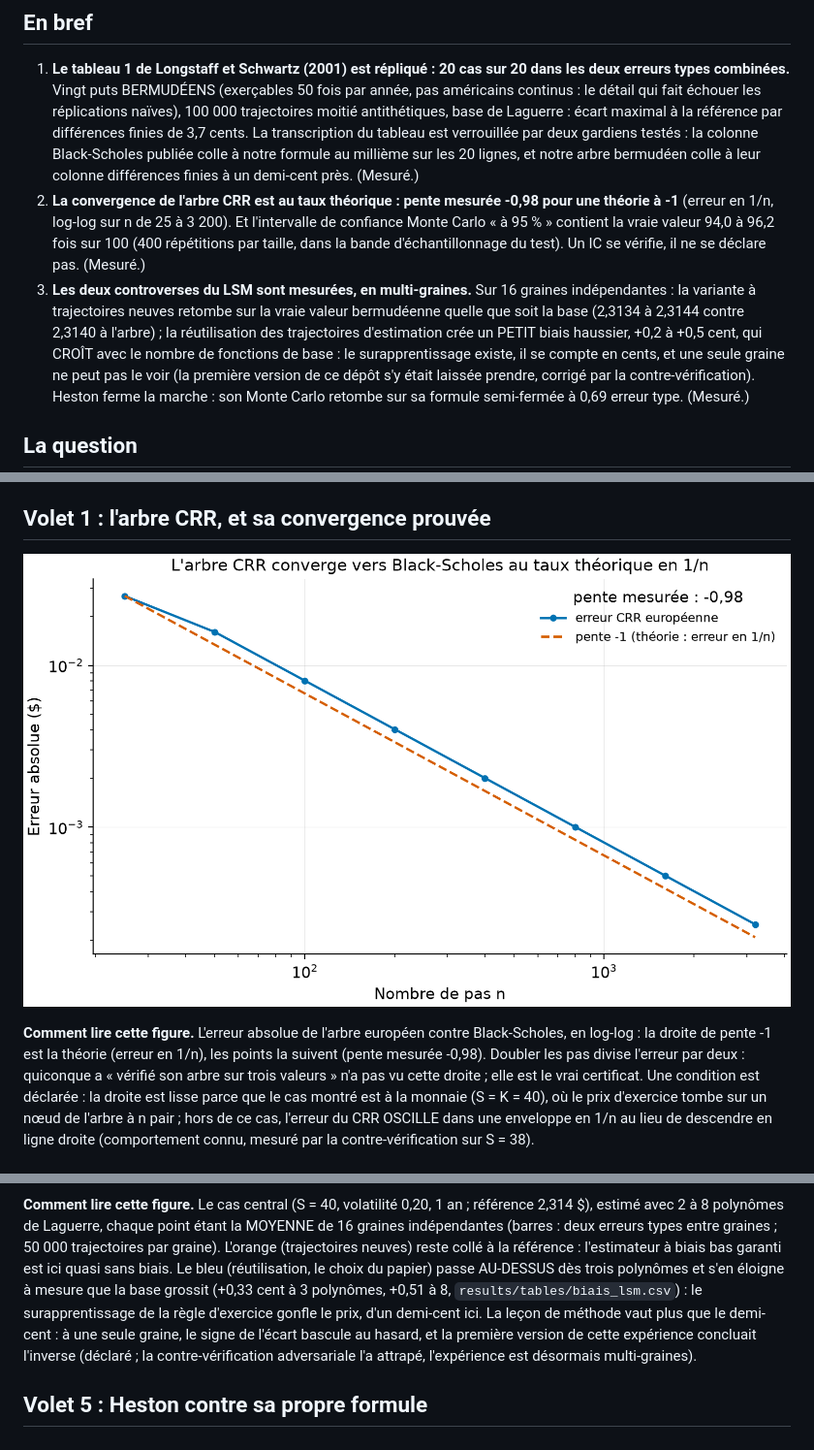
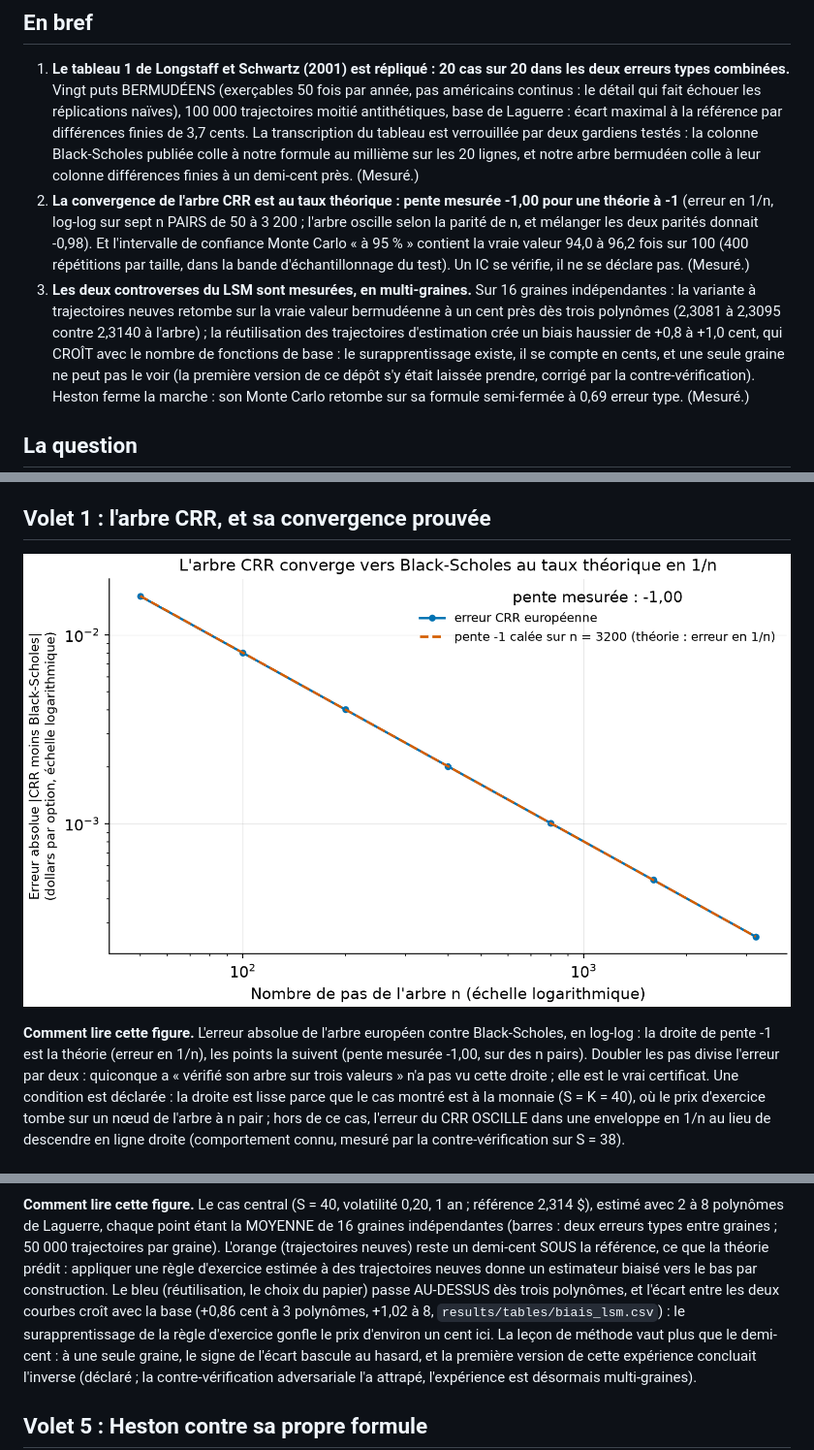
Before and after one commit to Guilou001/15-valorisation-options, a Markdown page: README.md, 3 parts joined by grey strips. Shown at 97% size. GitHub-like rendering; pictures changed too: results/figures/convergence_crr.png.

```diff
--- a/README.md
+++ b/README.md
@@ -16,16 +16,17 @@ d'entrevue des postes de pricing et de validation de modèles, poussé au bout.
    gardiens testés : la colonne Black-Scholes publiée colle à notre formule au millième
    sur les 20 lignes, et notre arbre bermudéen colle à leur colonne différences finies à
    un demi-cent près. (Mesuré.)
-2. **La convergence de l'arbre CRR est au taux théorique : pente mesurée -0,98 pour une
-   théorie à -1** (erreur en 1/n, log-log sur n de 25 à 3 200). Et l'intervalle de
+2. **La convergence de l'arbre CRR est au taux théorique : pente mesurée -1,00 pour une
+   théorie à -1** (erreur en 1/n, log-log sur sept n PAIRS de 50 à 3 200 ; l'arbre oscille
+   selon la parité de n, et mélanger les deux parités donnait -0,98). Et l'intervalle de
    confiance Monte Carlo « à 95 % » contient la vraie valeur 94,0 à 96,2 fois sur 100
    (400 répétitions par taille, dans la bande d'échantillonnage du test). Un IC se
    vérifie, il ne se déclare pas. (Mesuré.)
 3. **Les deux controverses du LSM sont mesurées, en multi-graines.** Sur 16 graines
    indépendantes : la variante à trajectoires neuves retombe sur la vraie valeur
-   bermudéenne quelle que soit la base (2,3134 à 2,3144 contre 2,3140 à l'arbre) ; la
-   réutilisation des trajectoires d'estimation crée un PETIT biais haussier, +0,2 à
-   +0,5 cent, qui CROÎT avec le nombre de fonctions de base : le surapprentissage
+   bermudéenne à un cent près dès trois polynômes (2,3081 à 2,3095 contre 2,3140 à l'arbre) ; la
+   réutilisation des trajectoires d'estimation crée un biais haussier de +0,8 à
+   +1,0 cent, qui CROÎT avec le nombre de fonctions de base : le surapprentissage
    existe, il se compte en cents, et une seule graine ne peut pas le voir (la première
    version de ce dépôt s'y était laissée prendre, corrigé par la contre-vérification).
    Heston ferme la marche : son Monte Carlo retombe sur sa formule semi-fermée à 0,69
@@ -57,7 +58,7 @@ antithétiques. Le PDF est public (miroir ETH Zurich) et jamais commité.
 
 **Comment lire cette figure.** L'erreur absolue de l'arbre européen contre Black-Scholes,
 en log-log : la droite de pente -1 est la théorie (erreur en 1/n), les points la suivent
-(pente mesurée -0,98). Doubler les pas divise l'erreur par deux : quiconque a « vérifié
+(pente mesurée -1,00, sur des n pairs). Doubler les pas divise l'erreur par deux : quiconque a « vérifié
 son arbre sur trois valeurs » n'a pas vu cette droite ; elle est le vrai certificat. Une
 condition est déclarée : la droite est lisse parce que le cas montré est à la monnaie
 (S = K = 40), où le prix d'exercice tombe sur un nœud de l'arbre à n pair ; hors de ce
@@ -109,11 +110,12 @@ que l'erreur type est calculée sur les PAIRES, pas sur les trajectoires.
 **Comment lire cette figure.** Le cas central (S = 40, volatilité 0,20, 1 an ; référence
 2,314 $), estimé avec 2 à 8 polynômes de Laguerre, chaque point étant la MOYENNE de
 16 graines indépendantes (barres : deux erreurs types entre graines ; 50 000 trajectoires
-par graine). L'orange (trajectoires neuves) reste collé à la référence : l'estimateur à
-biais bas garanti est ici quasi sans biais. Le bleu (réutilisation, le choix du papier)
-passe AU-DESSUS dès trois polynômes et s'en éloigne à mesure que la base grossit
-(+0,33 cent à 3 polynômes, +0,51 à 8, `results/tables/biais_lsm.csv`) : le
-surapprentissage de la règle d'exercice gonfle le prix, d'un demi-cent ici. La leçon de
+par graine). L'orange (trajectoires neuves) reste un demi-cent SOUS la référence, ce que
+la théorie prédit : appliquer une règle d'exercice estimée à des trajectoires neuves donne
+un estimateur biaisé vers le bas par construction. Le bleu (réutilisation, le choix du
+papier) passe AU-DESSUS dès trois polynômes, et l'écart entre les deux courbes croît avec
+la base (+0,86 cent à 3 polynômes, +1,02 à 8, `results/tables/biais_lsm.csv`) : le
+surapprentissage de la règle d'exercice gonfle le prix d'environ un cent ici. La leçon de
 méthode vaut plus que le demi-cent : à une seule graine, le signe de l'écart bascule au
 hasard, et la première version de cette expérience concluait l'inverse (déclaré ; la
 contre-vérification adversariale l'a attrapé, l'expérience est désormais multi-graines).
```
Also changed, not shown: other parts of README.md (+1 -1 lines), results/figures/biais_lsm.png, results/figures/couverture_ic.png, results/figures/tableau1.png, 7 other files.
